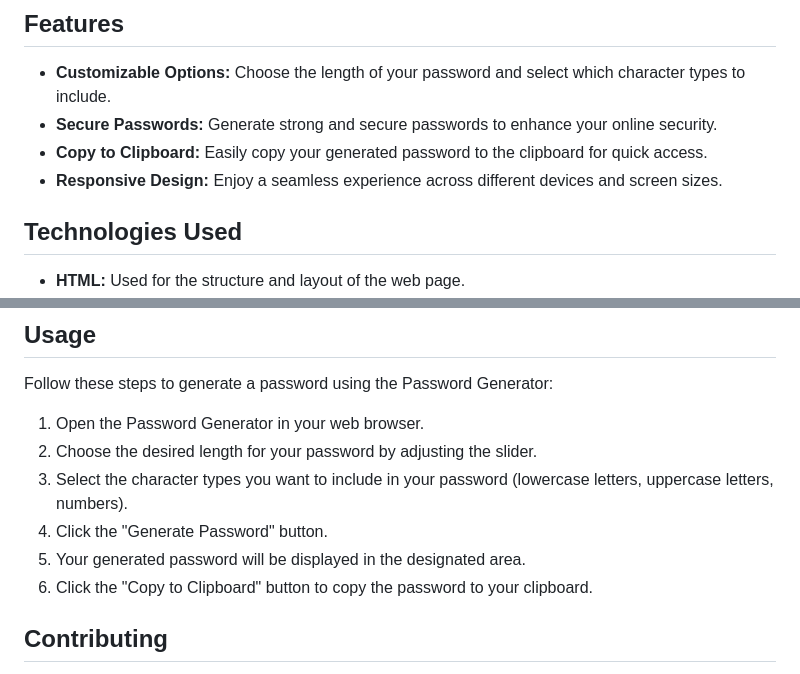
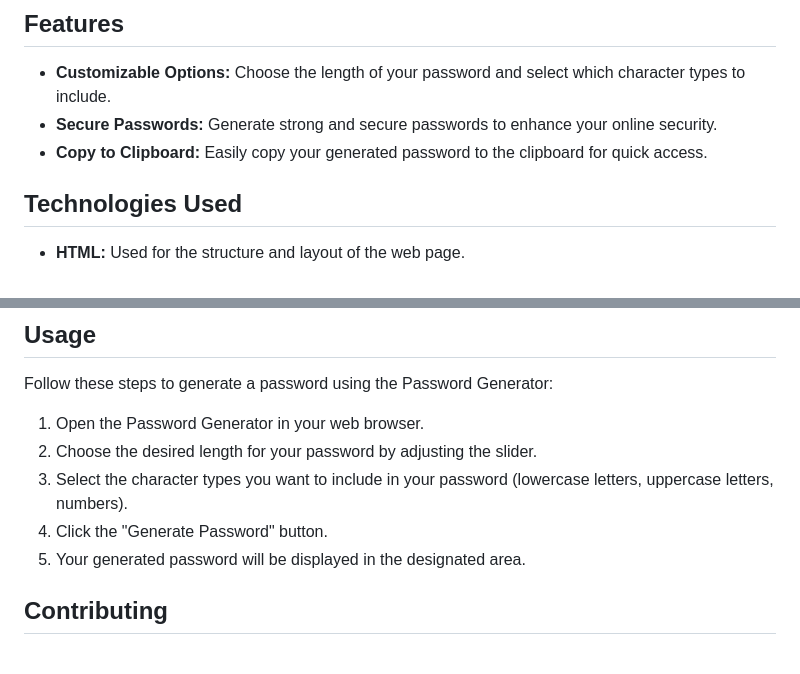
Before and after one commit to Arshad-Khan-12/Password-Generator, a Markdown page: readme.md, 2 parts joined by grey strips. Drawn GitHub-style.

```diff
--- a/readme.md
+++ b/readme.md
@@ -31,7 +31,6 @@ Welcome to the Password Generator project! This is a simple yet powerful web app
 - **Customizable Options:** Choose the length of your password and select which character types to include.
 - **Secure Passwords:** Generate strong and secure passwords to enhance your online security.
 - **Copy to Clipboard:** Easily copy your generated password to the clipboard for quick access.
-- **Responsive Design:** Enjoy a seamless experience across different devices and screen sizes.
 
 ## Technologies Used
 
@@ -66,7 +65,6 @@ Follow these steps to generate a password using the Password Generator:
 3. Select the character types you want to include in your password (lowercase letters, uppercase letters, numbers).
 4. Click the "Generate Password" button.
 5. Your generated password will be displayed in the designated area.
-6. Click the "Copy to Clipboard" button to copy the password to your clipboard.
 
 ## Contributing
 
```
Also changed, not shown: other parts of readme.md (+2 -2 lines).
